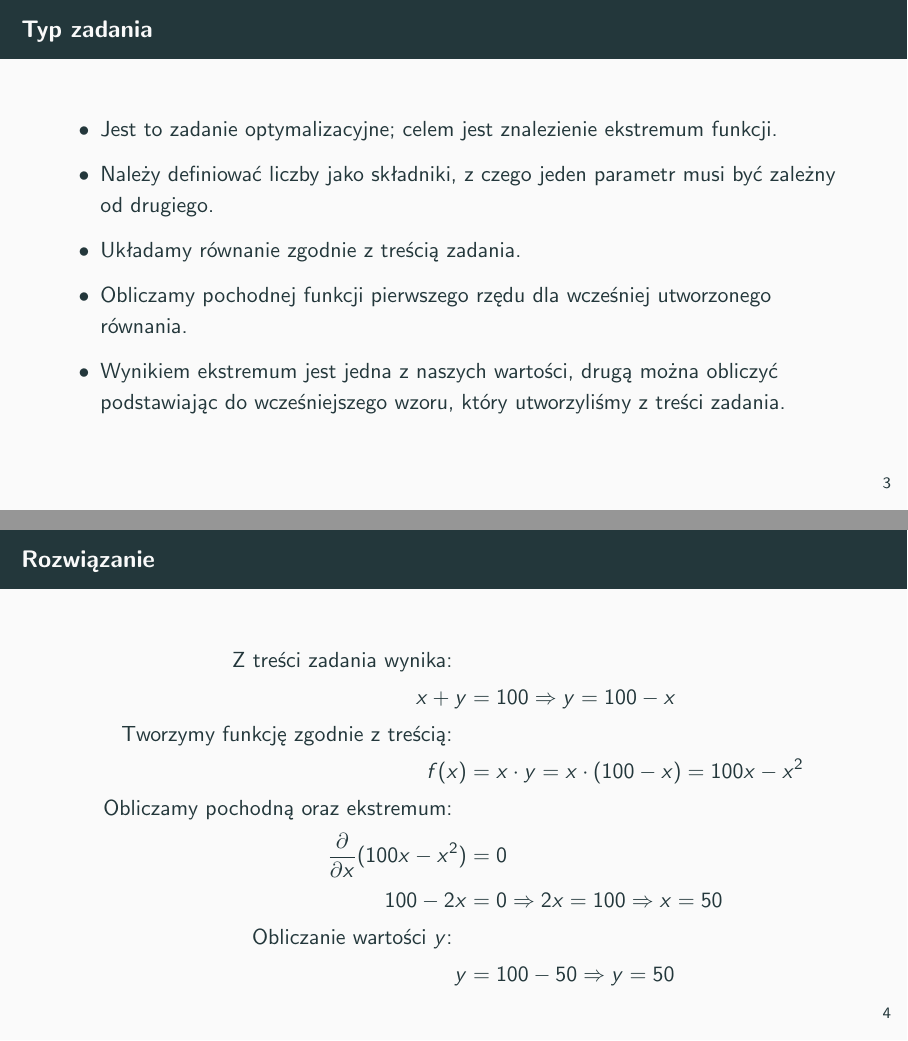
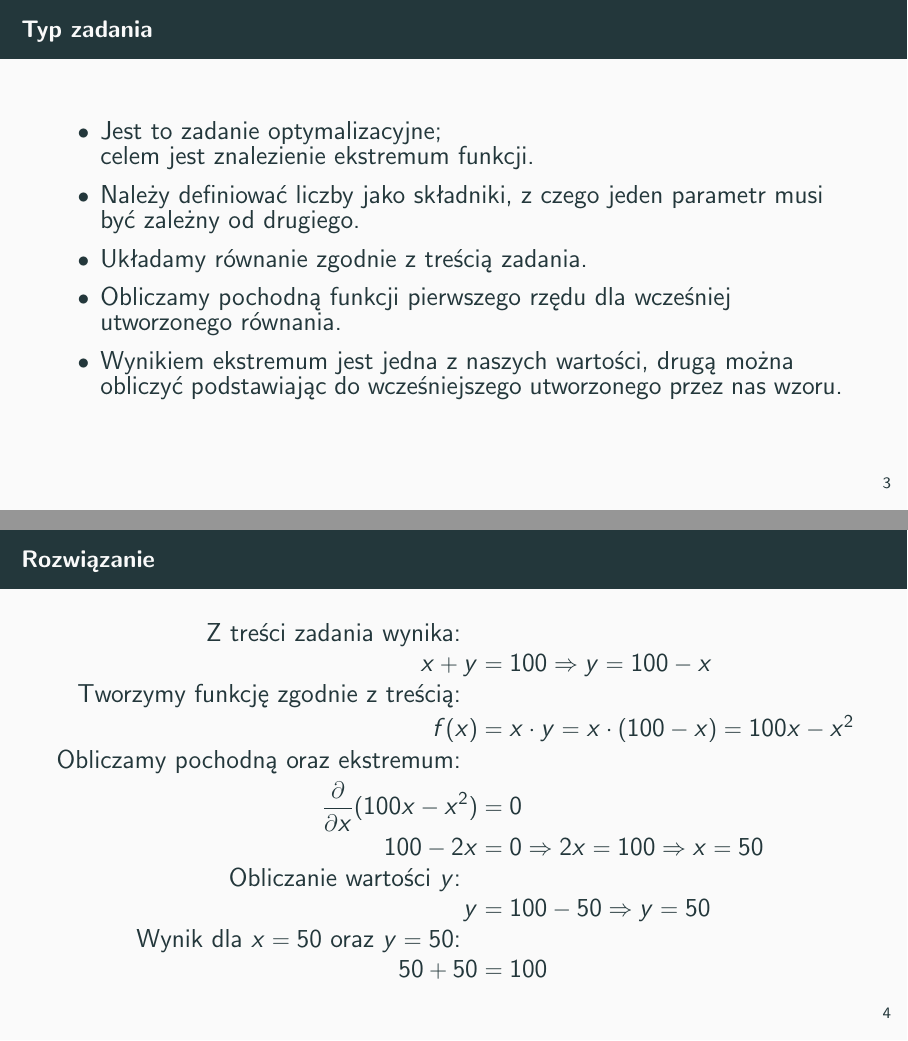
Before and after one commit to Adrixop95/LaTeX-Docs, LaTeX slides (Prezentacja_1_ZAISD/prezentacja.tex): pages 3 and 4 of 5, joined at a grey line. Compiled offline with pdfLaTeX.

Commit message:
prezentacja ZAiSD | aktualizacja

```diff
--- a/Prezentacja_1_ZAISD/prezentacja.tex
+++ b/Prezentacja_1_ZAISD/prezentacja.tex
@@ -23,19 +24,20 @@
 
 	\frame{
 		\frametitle{Typ zadania}
+		\fontsize{13pt}{7.2}\selectfont
 		\begin{itemize}
-			\item Jest to zadanie optymalizacyjne; celem jest znalezienie ekstremum funkcji.~
+			\item Jest to zadanie optymalizacyjne; \\celem jest znalezienie ekstremum funkcji.~
 			\item Należy definiować liczby jako składniki, z czego jeden parametr musi być zależny od drugiego.~
 			\item Układamy równanie zgodnie z treścią zadania.~
-			\item Obliczamy pochodnej funkcji pierwszego rzędu dla wcześniej utworzonego równania.~
-			\item Wynikiem ekstremum jest jedna z naszych wartości, drugą można obliczyć podstawiając do wcześniejszego wzoru, który utworzyliśmy z treści zadania.~
+			\item Obliczamy pochodną funkcji pierwszego rzędu dla wcześniej utworzonego równania.~
+			\item Wynikiem ekstremum jest jedna z naszych wartości, drugą można obliczyć podstawiając do wcześniejszego utworzonego przez nas wzoru. ~
 		\end{itemize}
 
 	}
 
 	\frame{
 		\frametitle{Rozwiązanie}
-
+		\fontsize{13pt}{7.2}\selectfont
 		\begin{align*}
 			\text{Z treści zadania wynika: ~}\\
 			x + y &= 100 \Rightarrow y = 100 - x \\
@@ -45,7 +47,9 @@
 			\frac{\partial}{\partial x}(100x - x^{2}) &= 0\\
 			100 - 2x &= 0 \Rightarrow 2x = 100 \Rightarrow x = 50\\
 			\text{Obliczanie wartości $y$: ~}\\
-			y &= 100 - 50 \Rightarrow y = 50
+			y &= 100 - 50 \Rightarrow y = 50\\
+			\text{Wynik dla $x = 50$ oraz $y = 50$: ~}\\
+			50 + 50 &= 100
 		\end{align*}
 	}
 
```
Also changed, not shown: Prezentacja_1_ZAISD/prezentacja.pdf, Prezentacja_1_ZAISD/prezentacja.tex (1 more changed lines).
